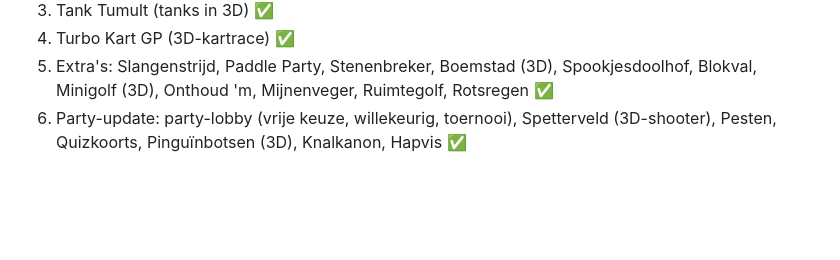
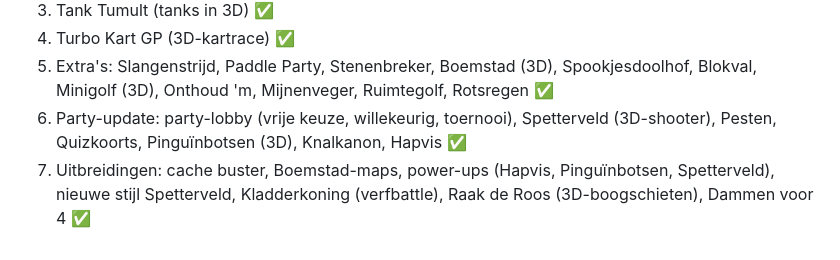
Before and after one commit to TKriek05/browsergames, a Markdown page: CLAUDE.md, the part around the change. Drawn GitHub-style; blank space fills up the shorter version.

Commit message:
Docs: roadmap fase 7 (uitbreidingen)
Co-Authored-By: Claude Opus 5.5 <noreply@anthropic.com>
Claude-Session: https://claude.ai/code/session_019q1Yhr62ZyKdGfKsq9M2da

```diff
--- a/CLAUDE.md
+++ b/CLAUDE.md
@@ -211,3 +211,5 @@ clientmodule, tests.
    Onthoud 'm, Mijnenveger, Ruimtegolf, Rotsregen ✅
 6. Party-update: party-lobby (vrije keuze, willekeurig, toernooi), Spetterveld (3D-shooter), Pesten, Quizkoorts,
    Pinguïnbotsen (3D), Knalkanon, Hapvis ✅
+7. Uitbreidingen: cache buster, Boemstad-maps, power-ups (Hapvis, Pinguïnbotsen, Spetterveld), nieuwe stijl
+   Spetterveld, Kladderkoning (verfbattle), Raak de Roos (3D-boogschieten), Dammen voor 4 ✅
```
